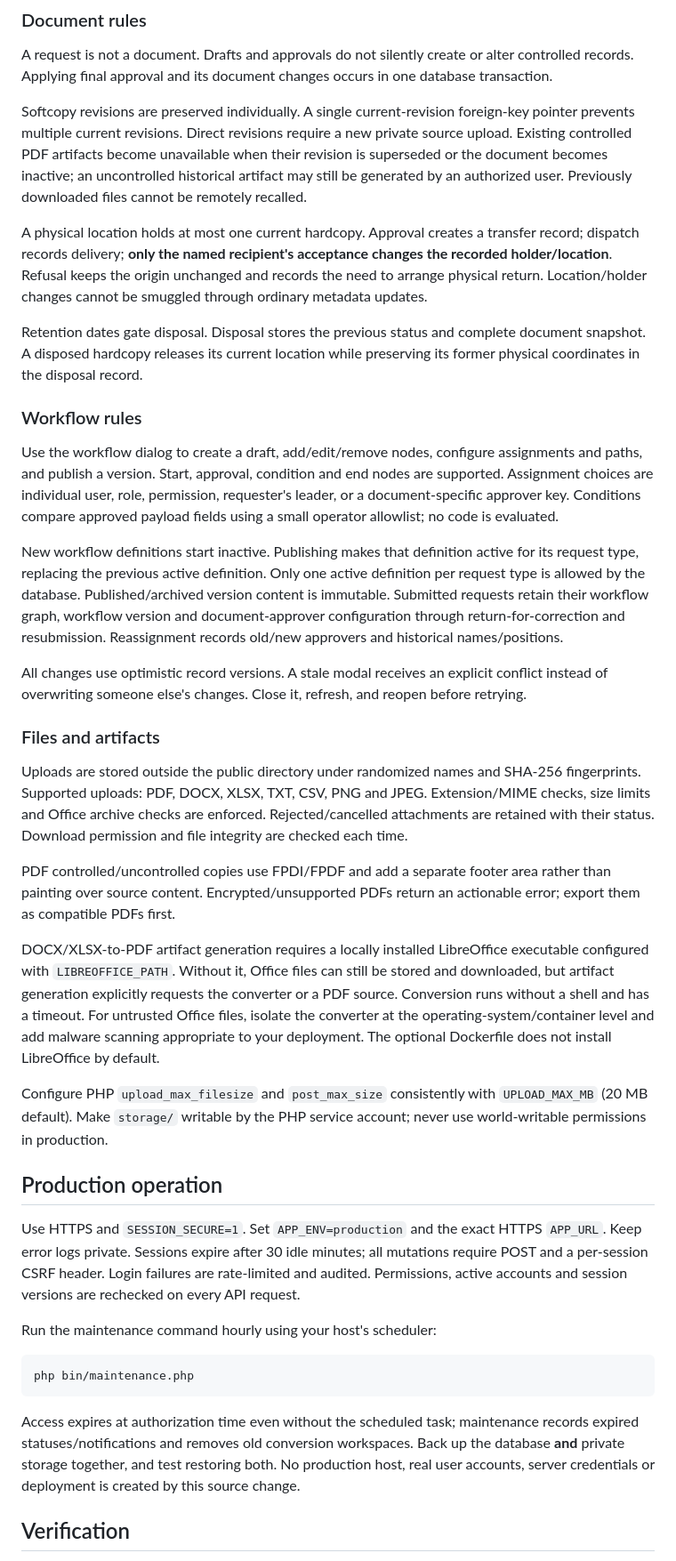
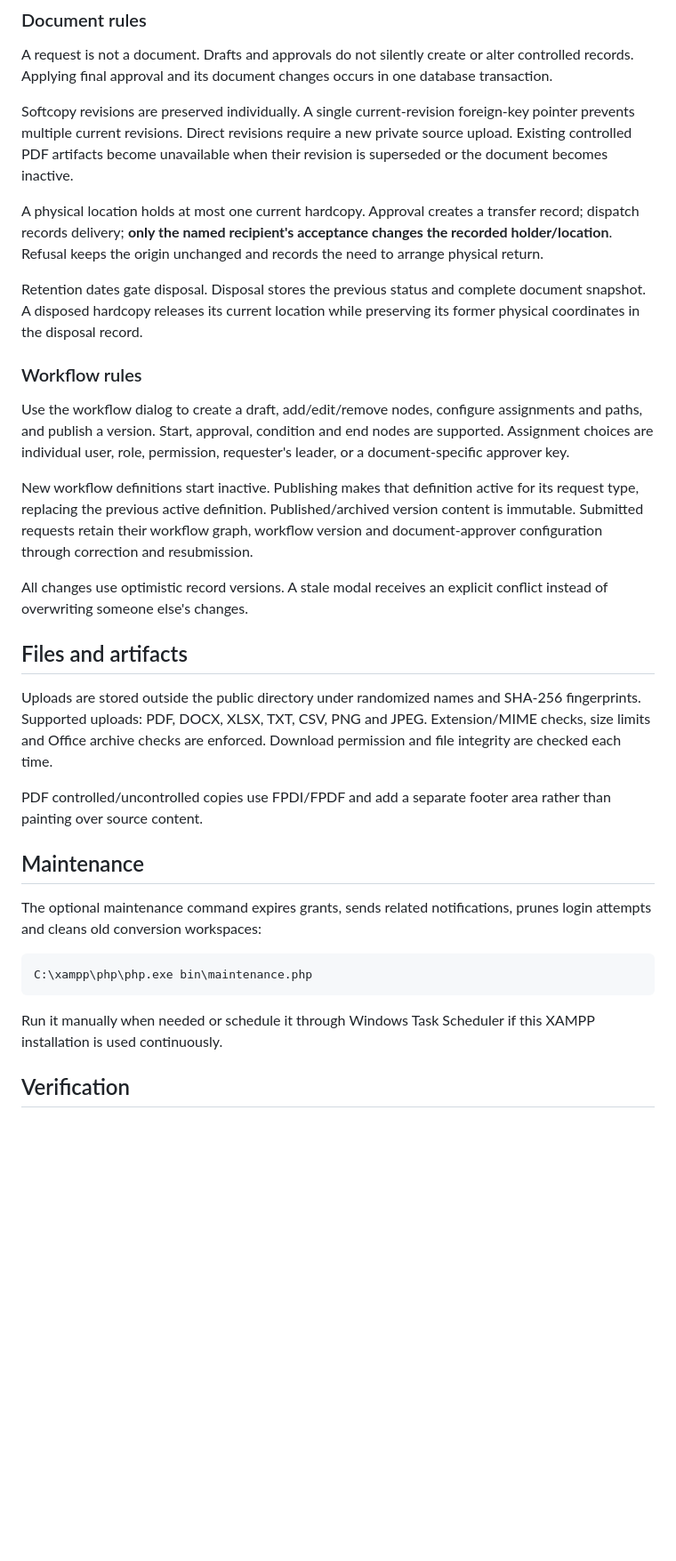
Before and after one commit to curib123/pk_document_tracking_system, a Markdown page: README.md, the part around one of its changes. Shown at 89% size. GitHub-like rendering; blank space fills up the shorter version.

````diff
--- a/README.md
+++ b/README.md
@@ -55,41 +85,35 @@ Nine request types are implemented: softcopy creation, revision and cancellation
 
 A request is not a document. Drafts and approvals do not silently create or alter controlled records. Applying final approval and its document changes occurs in one database transaction.
 
-Softcopy revisions are preserved individually. A single current-revision foreign-key pointer prevents multiple current revisions. Direct revisions require a new private source upload. Existing controlled PDF artifacts become unavailable when their revision is superseded or the document becomes inactive; an uncontrolled historical artifact may still be generated by an authorized user. Previously downloaded files cannot be remotely recalled.
+Softcopy revisions are preserved individually. A single current-revision foreign-key pointer prevents multiple current revisions. Direct revisions require a new private source upload. Existing controlled PDF artifacts become unavailable when their revision is superseded or the document becomes inactive.
 
-A physical location holds at most one current hardcopy. Approval creates a transfer record; dispatch records delivery; **only the named recipient's acceptance changes the recorded holder/location**. Refusal keeps the origin unchanged and records the need to arrange physical return. Location/holder changes cannot be smuggled through ordinary metadata updates.
+A physical location holds at most one current hardcopy. Approval creates a transfer record; dispatch records delivery; **only the named recipient's acceptance changes the recorded holder/location**. Refusal keeps the origin unchanged and records the need to arrange physical return.
 
 Retention dates gate disposal. Disposal stores the previous status and complete document snapshot. A disposed hardcopy releases its current location while preserving its former physical coordinates in the disposal record.
 
 ### Workflow rules
 
-Use the workflow dialog to create a draft, add/edit/remove nodes, configure assignments and paths, and publish a version. Start, approval, condition and end nodes are supported. Assignment choices are individual user, role, permission, requester's leader, or a document-specific approver key. Conditions compare approved payload fields using a small operator allowlist; no code is evaluated.
+Use the workflow dialog to create a draft, add/edit/remove nodes, configure assignments and paths, and publish a version. Start, approval, condition and end nodes are supported. Assignment choices are individual user, role, permission, requester's leader, or a document-specific approver key.
 
-New workflow definitions start inactive. Publishing makes that definition active for its request type, replacing the previous active definition. Only one active definition per request type is allowed by the database. Published/archived version content is immutable. Submitted requests retain their workflow graph, workflow version and document-approver configuration through return-for-correction and resubmission. Reassignment records old/new approvers and historical names/positions.
+New workflow definitions start inactive. Publishing makes that definition active for its request type, replacing the previous active definition. Published/archived version content is immutable. Submitted requests retain their workflow graph, workflow version and document-approver configuration through correction and resubmission.
 
-All changes use optimistic record versions. A stale modal receives an explicit conflict instead of overwriting someone else's changes. Close it, refresh, and reopen before retrying.
+All changes use optimistic record versions. A stale modal receives an explicit conflict instead of overwriting someone else's changes.
 
-### Files and artifacts
+## Files and artifacts
 
-Uploads are stored outside the public directory under randomized names and SHA-256 fingerprints. Supported uploads: PDF, DOCX, XLSX, TXT, CSV, PNG and JPEG. Extension/MIME checks, size limits and Office archive checks are enforced. Rejected/cancelled attachments are retained with their status. Download permission and file integrity are checked each time.
+Uploads are stored outside the public directory under randomized names and SHA-256 fingerprints. Supported uploads: PDF, DOCX, XLSX, TXT, CSV, PNG and JPEG. Extension/MIME checks, size limits and Office archive checks are enforced. Download permission and file integrity are checked each time.
 
-PDF controlled/uncontrolled copies use FPDI/FPDF and add a separate footer area rather than painting over source content. Encrypted/unsupported PDFs return an actionable error; export them as compatible PDFs first.
+PDF controlled/uncontrolled copies use FPDI/FPDF and add a separate footer area rather than painting over source content.
 
-DOCX/XLSX-to-PDF artifact generation requires a locally installed LibreOffice executable configured with `LIBREOFFICE_PATH`. Without it, Office files can still be stored and downloaded, but artifact generation explicitly requests the converter or a PDF source. Conversion runs without a shell and has a timeout. For untrusted Office files, isolate the converter at the operating-system/container level and add malware scanning appropriate to your deployment. The optional Dockerfile does not install LibreOffice by default.
+## Maintenance
 
-Configure PHP `upload_max_filesize` and `post_max_size` consistently with `UPLOAD_MAX_MB` (20 MB default). Make `storage/` writable by the PHP service account; never use world-writable permissions in production.
+The optional maintenance command expires grants, sends related notifications, prunes login attempts and cleans old conversion workspaces:
 
-## Production operation
-
-Use HTTPS and `SESSION_SECURE=1`. Set `APP_ENV=production` and the exact HTTPS `APP_URL`. Keep error logs private. Sessions expire after 30 idle minutes; all mutations require POST and a per-session CSRF header. Login failures are rate-limited and audited. Permissions, active accounts and session versions are rechecked on every API request.
-
-Run the maintenance command hourly using your host's scheduler:
-
-```bash
-php bin/maintenance.php
+```bat
+C:\xampp\php\php.exe bin\maintenance.php
 ```
 
-Access expires at authorization time even without the scheduled task; maintenance records expired statuses/notifications and removes old conversion workspaces. Back up the database **and** private storage together, and test restoring both. No production host, real user accounts, server credentials or deployment is created by this source change.
+Run it manually when needed or schedule it through Windows Task Scheduler if this XAMPP installation is used continuously.
 
 ## Verification
 
````
Also changed, not shown: other parts of README.md (+60 -33 lines).
